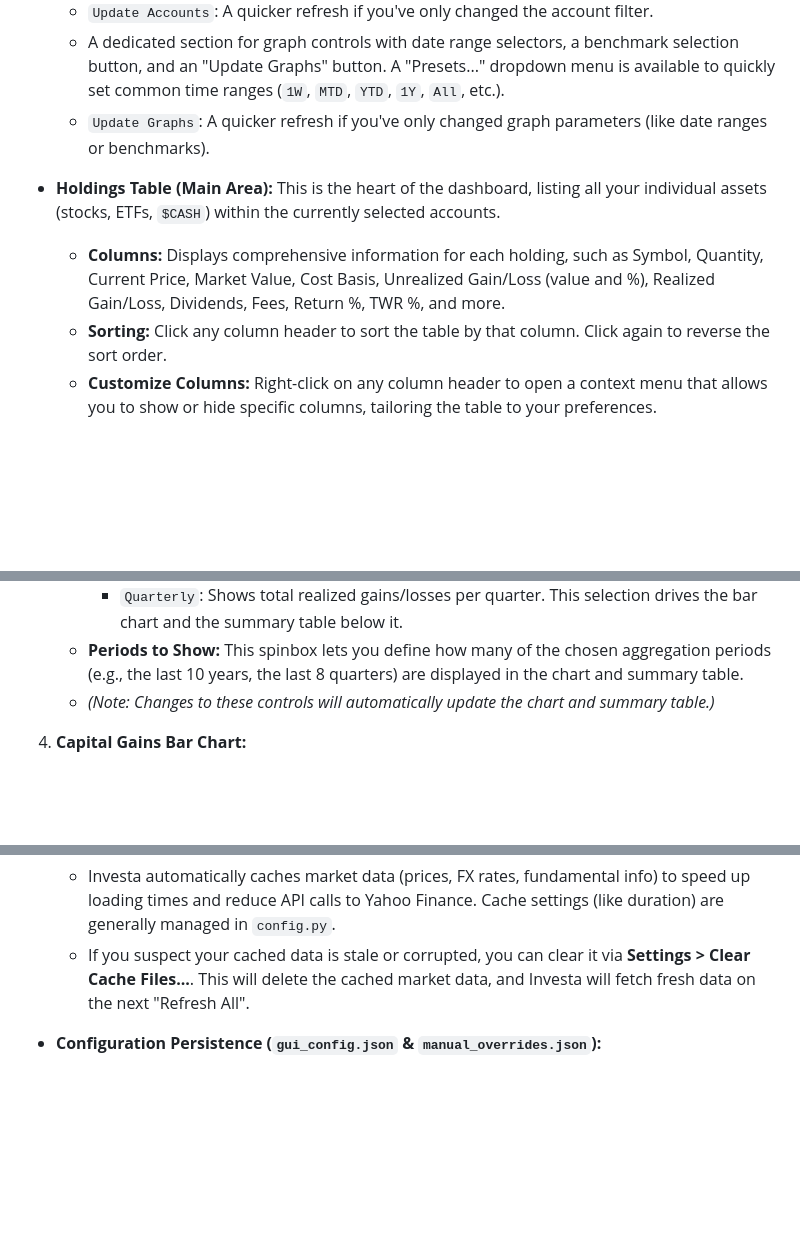
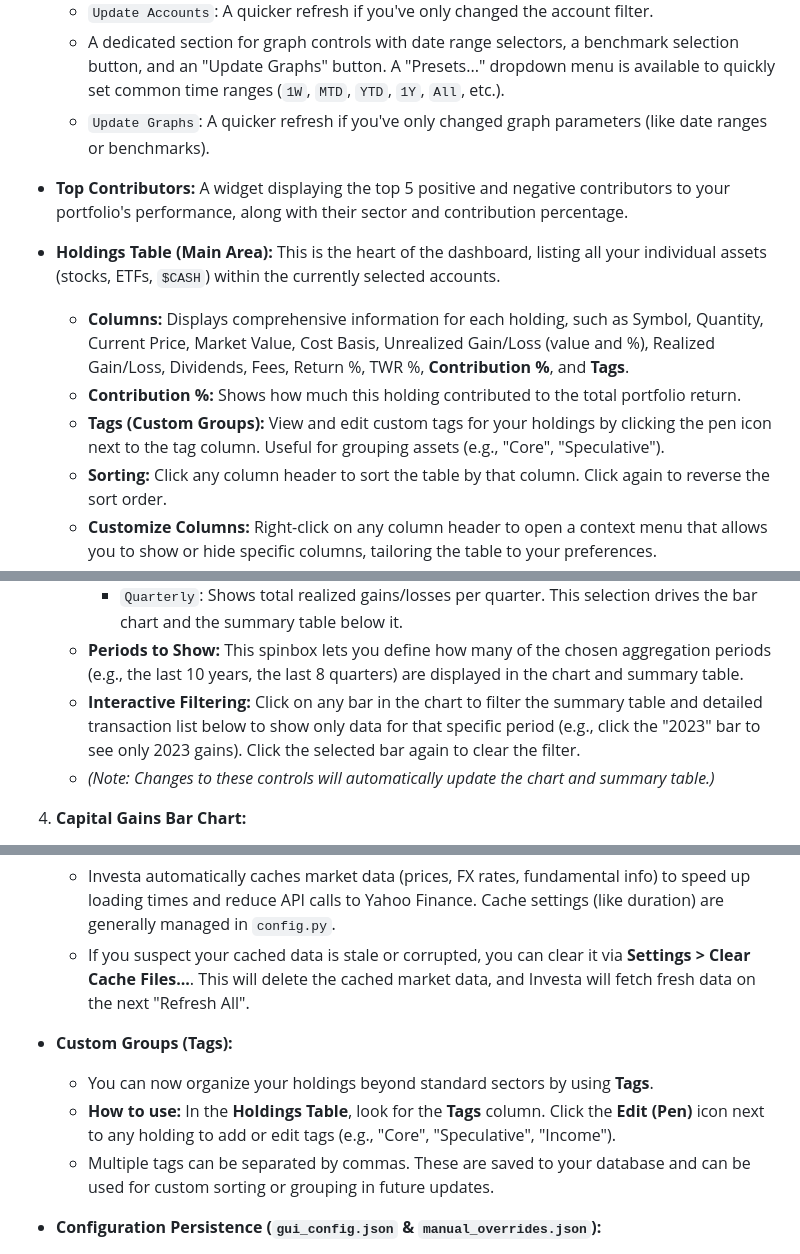
Before and after one commit to StockAlchemist/Investa, a Markdown page: TUTORIAL.md, 3 parts joined by grey strips. Drawn GitHub-style; blank space fills up the shorter version.

```diff
--- a/TUTORIAL.md
+++ b/TUTORIAL.md
@@ -255,9 +255,15 @@ Once your data is loaded (from the database) and refreshed, the main dashboard c
   * A dedicated section for graph controls with date range selectors, a benchmark selection button, and an "Update Graphs" button. A "Presets..." dropdown menu is available to quickly set common time ranges (`1W`, `MTD`, `YTD`, `1Y`, `All`, etc.).
   * `Update Graphs`: A quicker refresh if you've only changed graph parameters (like date ranges or benchmarks).
 
+* **Top Contributors:**
+    A widget displaying the top 5 positive and negative contributors to your portfolio's performance, along with their sector and contribution percentage.
+
+
 * **Holdings Table (Main Area):**
     This is the heart of the dashboard, listing all your individual assets (stocks, ETFs, `$CASH`) within the currently selected accounts.
-  * **Columns:** Displays comprehensive information for each holding, such as Symbol, Quantity, Current Price, Market Value, Cost Basis, Unrealized Gain/Loss (value and %), Realized Gain/Loss, Dividends, Fees, Return %, TWR %, and more.
+  * **Columns:** Displays comprehensive information for each holding, such as Symbol, Quantity, Current Price, Market Value, Cost Basis, Unrealized Gain/Loss (value and %), Realized Gain/Loss, Dividends, Fees, Return %, TWR %, **Contribution %**, and **Tags**.
+  * **Contribution %:** Shows how much this holding contributed to the total portfolio return.
+  * **Tags (Custom Groups):** View and edit custom tags for your holdings by clicking the pen icon next to the tag column. Useful for grouping assets (e.g., "Core", "Speculative").
   * **Sorting:** Click any column header to sort the table by that column. Click again to reverse the sort order.
   * **Customize Columns:** Right-click on any column header to open a context menu that allows you to show or hide specific columns, tailoring the table to your preferences.
   * **Live Filtering:**
@@ -427,6 +433,7 @@ The **"Capital Gains"** tab provides a focused view of the profits or losses you
         * `Quarterly`: Shows total realized gains/losses per quarter.
         This selection drives the bar chart and the summary table below it.
     * **Periods to Show:** This spinbox lets you define how many of the chosen aggregation periods (e.g., the last 10 years, the last 8 quarters) are displayed in the chart and summary table.
+    * **Interactive Filtering:** Click on any bar in the chart to filter the summary table and detailed transaction list below to show only data for that specific period (e.g., click the "2023" bar to see only 2023 gains). Click the selected bar again to clear the filter.
     * *(Note: Changes to these controls will automatically update the chart and summary table.)*
 
 4. **Capital Gains Bar Chart:**
@@ -555,6 +562,11 @@ Investa packs several additional features and settings to enhance your portfolio
   * Investa automatically caches market data (prices, FX rates, fundamental info) to speed up loading times and reduce API calls to Yahoo Finance. Cache settings (like duration) are generally managed in `config.py`.
   * If you suspect your cached data is stale or corrupted, you can clear it via **Settings > Clear Cache Files...**. This will delete the cached market data, and Investa will fetch fresh data on the next "Refresh All".
 
+* **Custom Groups (Tags):**
+  * You can now organize your holdings beyond standard sectors by using **Tags**.
+  * **How to use:** In the **Holdings Table**, look for the **Tags** column. Click the **Edit (Pen)** icon next to any holding to add or edit tags (e.g., "Core", "Speculative", "Income").
+  * Multiple tags can be separated by commas. These are saved to your database and can be used for custom sorting or grouping in future updates.
+
 * **Configuration Persistence (`gui_config.json` & `manual_overrides.json`):**
   * **`gui_config.json`:** Stores your UI preferences and operational settings. This includes:
       * Path to the currently loaded SQLite database file (`investa_transactions.db` or user-specified).
```
Also changed, not shown: README.md (+2 -0 lines).
